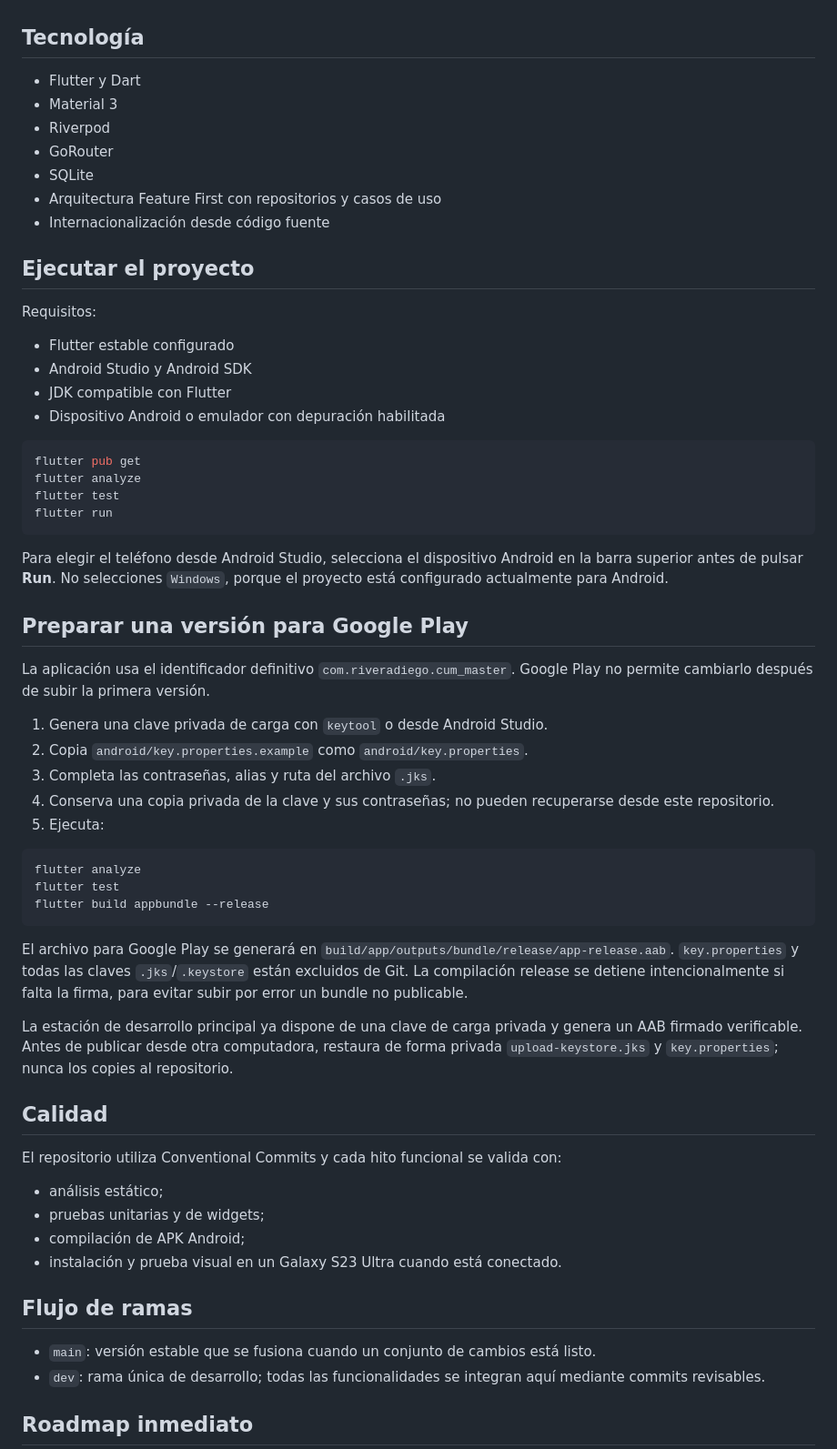
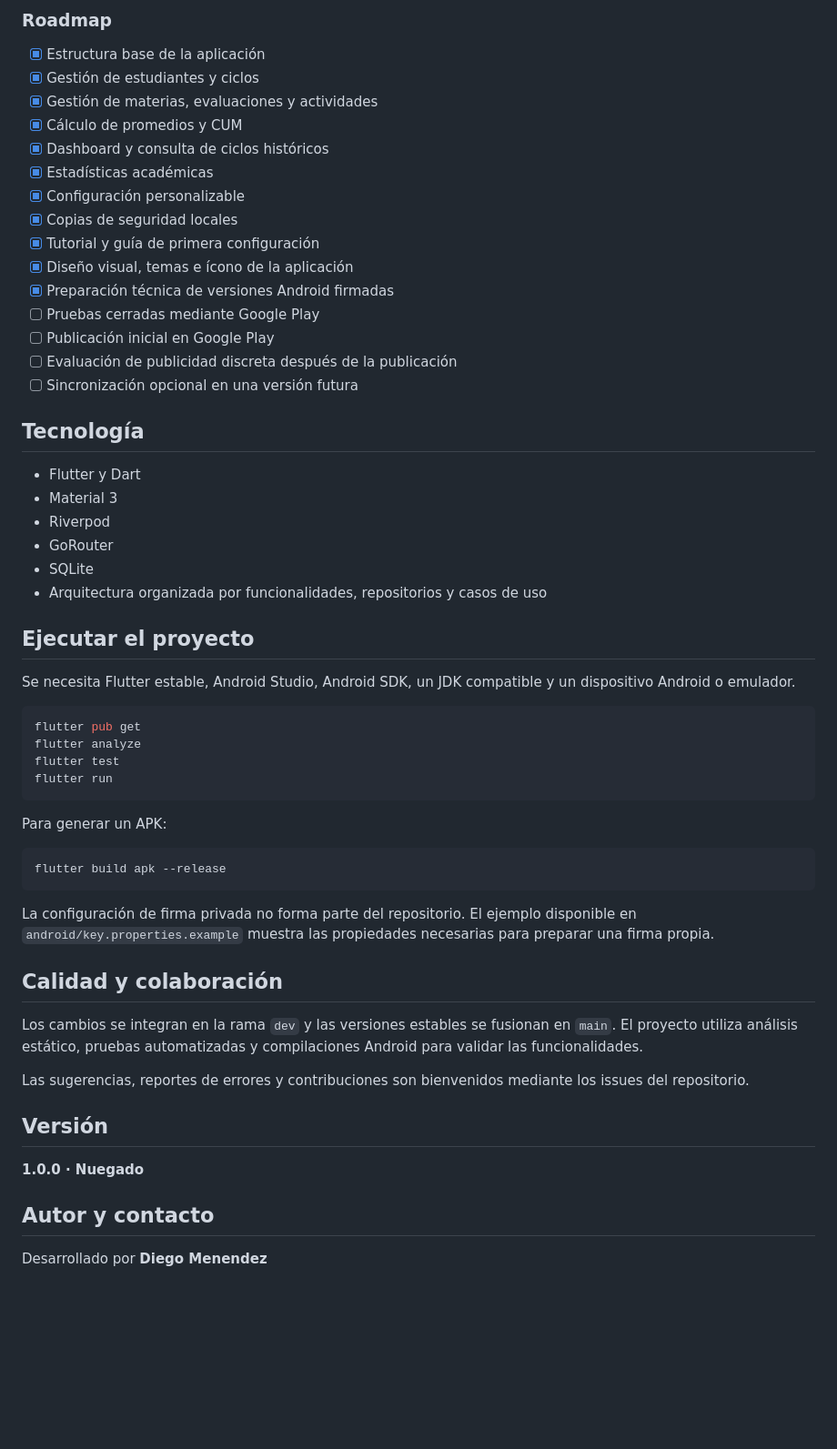
Before and after one commit to RiveraDiego/CUM_Master, a Markdown page: README.md, the part around one of its changes. Shown at 91% size. GitHub-like rendering; blank space fills up the shorter version.

````diff
--- a/README.md
+++ b/README.md
@@ -37,3 +71,20 @@ Aplicación Android offline para organizar el historial académico universitario
+### Roadmap
+
+- [x] Estructura base de la aplicación
+- [x] Gestión de estudiantes y ciclos
+- [x] Gestión de materias, evaluaciones y actividades
+- [x] Cálculo de promedios y CUM
+- [x] Dashboard y consulta de ciclos históricos
+- [x] Estadísticas académicas
+- [x] Configuración personalizable
+- [x] Copias de seguridad locales
+- [x] Tutorial y guía de primera configuración
+- [x] Diseño visual, temas e ícono de la aplicación
+- [x] Preparación técnica de versiones Android firmadas
+- [ ] Pruebas cerradas mediante Google Play
+- [ ] Publicación inicial en Google Play
+- [ ] Evaluación de publicidad discreta después de la publicación
+- [ ] Sincronización opcional en una versión futura
 
 ## Tecnología
 
@@ -42,17 +93,11 @@ Aplicación Android offline para organizar el historial académico universitario
 - Riverpod
 - GoRouter
 - SQLite
-- Arquitectura Feature First con repositorios y casos de uso
-- Internacionalización desde código fuente
+- Arquitectura organizada por funcionalidades, repositorios y casos de uso
 
 ## Ejecutar el proyecto
 
-Requisitos:
-
-- Flutter estable configurado
-- Android Studio y Android SDK
-- JDK compatible con Flutter
-- Dispositivo Android o emulador con depuración habilitada
+Se necesita Flutter estable, Android Studio, Android SDK, un JDK compatible y un dispositivo Android o emulador.
 
 ```bash
 flutter pub get
@@ -61,42 +106,25 @@ flutter test
 flutter run
 ```
 
-Para elegir el teléfono desde Android Studio, selecciona el dispositivo Android en la barra superior antes de pulsar **Run**. No selecciones `Windows`, porque el proyecto está configurado actualmente para Android.
-
-## Preparar una versión para Google Play
-
-La aplicación usa el identificador definitivo `com.riveradiego.cum_master`. Google Play no permite cambiarlo después de subir la primera versión.
-
-1. Genera una clave privada de carga con `keytool` o desde Android Studio.
-2. Copia `android/key.properties.example` como `android/key.properties`.
-3. Completa las contraseñas, alias y ruta del archivo `.jks`.
-4. Conserva una copia privada de la clave y sus contraseñas; no pueden recuperarse desde este repositorio.
-5. Ejecuta:
+Para generar un APK:
 
 ```bash
-flutter analyze
-flutter test
-flutter build appbundle --release
+flutter build apk --release
 ```
 
-El archivo para Google Play se generará en `build/app/outputs/bundle/release/app-release.aab`. `key.properties` y todas las claves `.jks`/`.keystore` están excluidos de Git.
-La compilación release se detiene intencionalmente si falta la firma, para evitar subir por error un bundle no publicable.
+La configuración de firma privada no forma parte del repositorio. El ejemplo disponible en `android/key.properties.example` muestra las propiedades necesarias para preparar una firma propia.
 
-La estación de desarrollo principal ya dispone de una clave de carga privada y genera un AAB firmado verificable. Antes de publicar desde otra computadora, restaura de forma privada `upload-keystore.jks` y `key.properties`; nunca los copies al repositorio.
+## Calidad y colaboración
 
-## Calidad
+Los cambios se integran en la rama `dev` y las versiones estables se fusionan en `main`. El proyecto utiliza análisis estático, pruebas automatizadas y compilaciones Android para validar las funcionalidades.
 
-El repositorio utiliza Conventional Commits y cada hito funcional se valida con:
+Las sugerencias, reportes de errores y contribuciones son bienvenidos mediante los issues del repositorio.
 
-- análisis estático;
-- pruebas unitarias y de widgets;
-- compilación de APK Android;
-- instalación y prueba visual en un Galaxy S23 Ultra cuando está conectado.
+## Versión
 
-## Flujo de ramas
+**1.0.0 · Nuegado**
 
-- `main`: versión estable que se fusiona cuando un conjunto de cambios está listo.
-- `dev`: rama única de desarrollo; todas las funcionalidades se integran aquí mediante commits revisables.
+## Autor y contacto
 
-## Roadmap inmediato
+Desarrollado por **Diego Menendez**
 
````
Also changed, not shown: other parts of README.md (+66 -55 lines).
